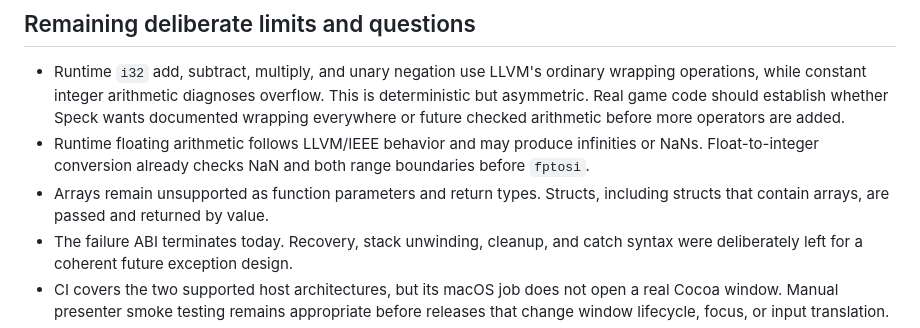
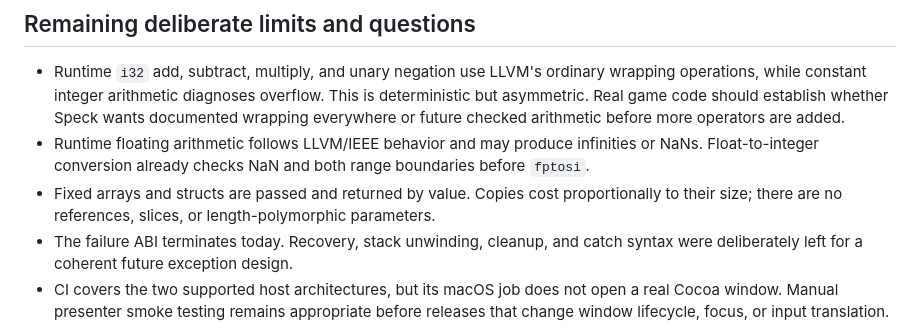
Before and after one commit to VargasDevelopment/speck, a Markdown page: docs/reliability.md, the part around the change. Rendered like a GitHub page.

```diff
--- a/docs/reliability.md
+++ b/docs/reliability.md
@@ -159,8 +159,9 @@ cargo test --all-targets
 - Runtime floating arithmetic follows LLVM/IEEE behavior and may produce
   infinities or NaNs. Float-to-integer conversion already checks NaN and both
   range boundaries before `fptosi`.
-- Arrays remain unsupported as function parameters and return types. Structs,
-  including structs that contain arrays, are passed and returned by value.
+- Fixed arrays and structs are passed and returned by value. Copies cost
+  proportionally to their size; there are no references, slices, or
+  length-polymorphic parameters.
 - The failure ABI terminates today. Recovery, stack unwinding, cleanup, and
   catch syntax were deliberately left for a coherent future exception design.
 - CI covers the two supported host architectures, but its macOS job does not
```
Also changed, not shown: docs/language.md (+1 -2 lines).
